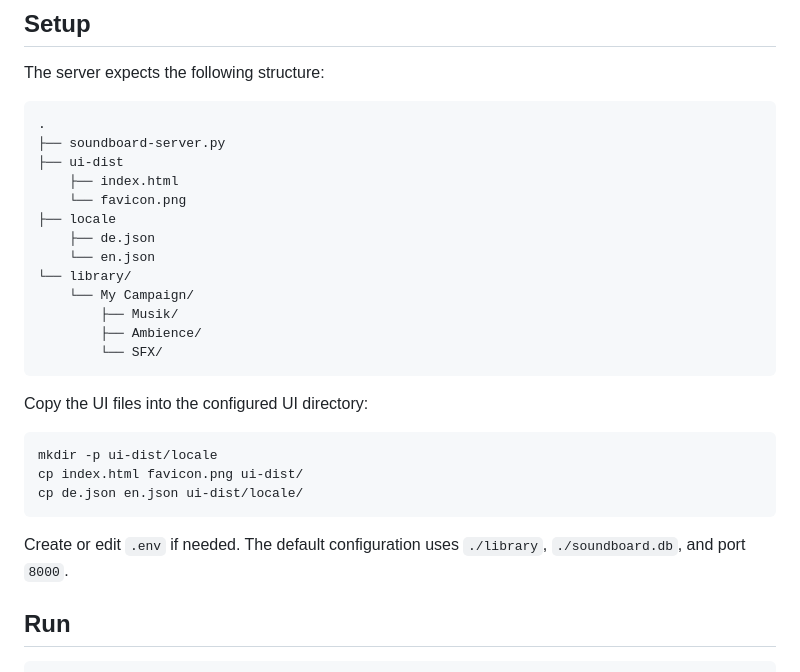
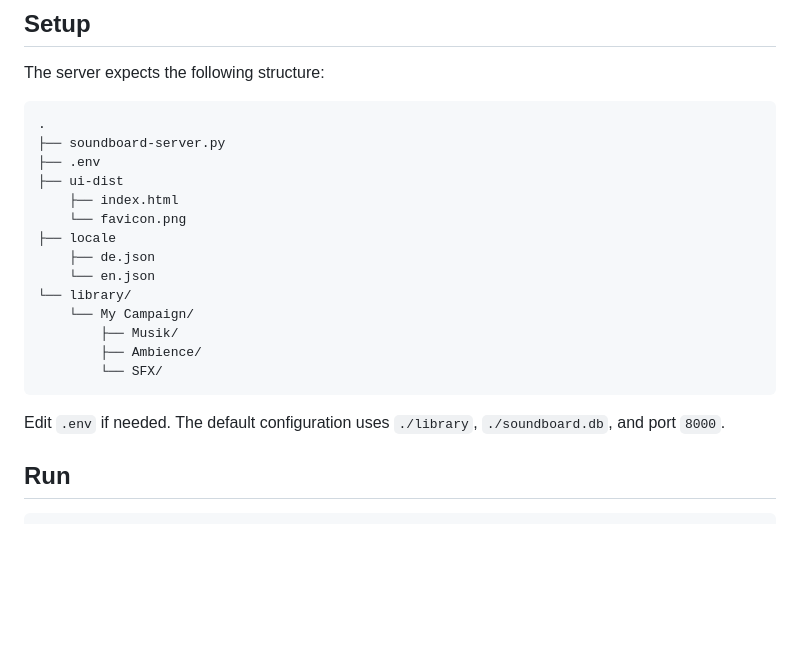
Before and after one commit to floriandvv/Soundboard, a Markdown page: README.md, the part around the change. GitHub-like rendering; blank space fills up the shorter version.

````diff
--- a/README.md
+++ b/README.md
@@ -57,6 +57,7 @@ The server expects the following structure:
 ```text
 .
 ├── soundboard-server.py
+├── .env
 ├── ui-dist
     ├── index.html
     └── favicon.png
@@ -70,15 +71,8 @@ The server expects the following structure:
         └── SFX/
 ```
 
-Copy the UI files into the configured UI directory:
 
-```bash
-mkdir -p ui-dist/locale
-cp index.html favicon.png ui-dist/
-cp de.json en.json ui-dist/locale/
-```
-
-Create or edit `.env` if needed. The default configuration uses `./library`, `./soundboard.db`, and port `8000`.
+Edit `.env` if needed. The default configuration uses `./library`, `./soundboard.db`, and port `8000`.
 
 ## Run
 
````
